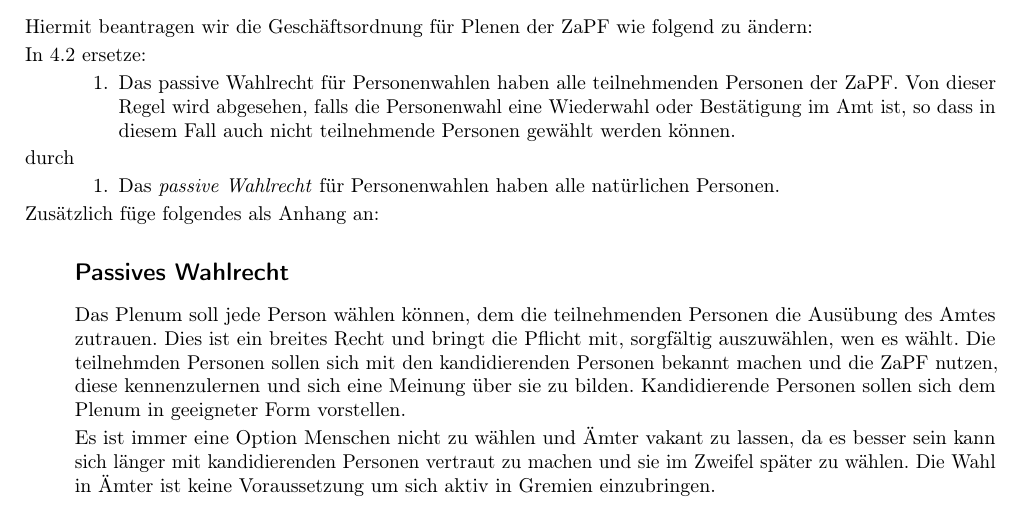
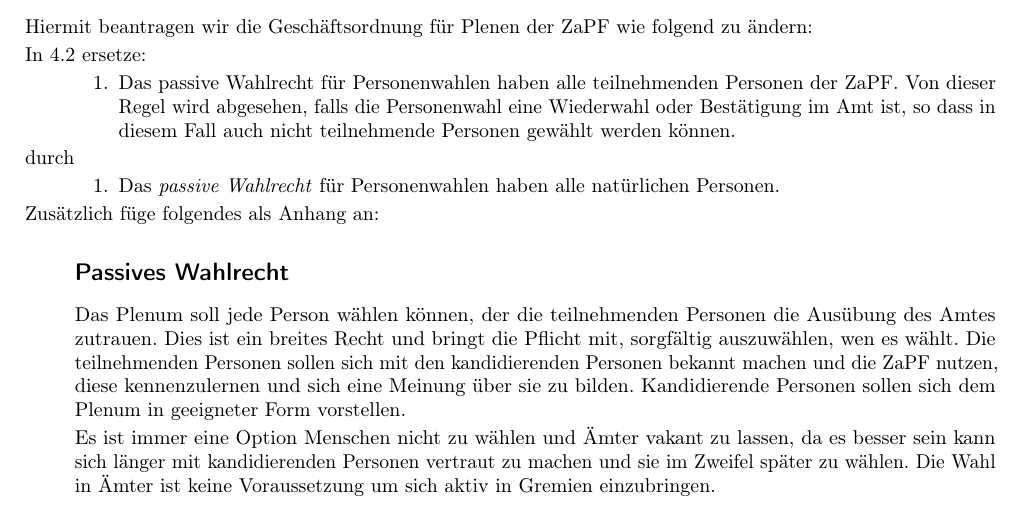
Before and after one commit to scattenlaeufer/ZaPF_Resos, a LaTeX document (wise19/go/go_passives_wahlrecht.tex): part of the page, cut so that both start at the same text. Compiled offline with pdfLaTeX.

Commit message:
Add proposed changes from the poster session

```diff
--- a/wise19/go/go_passives_wahlrecht.tex
+++ b/wise19/go/go_passives_wahlrecht.tex
@@ -55,17 +55,18 @@
 \begin{quote}
     \subsection*{Passives Wahlrecht}
 
-    Das Plenum soll jede Person wählen können, dem die teilnehmenden Personen die
-    Ausübung des Amtes zutrauen. Dies ist ein breites Recht und bringt die Pflicht
-    mit, sorgfältig auszuwählen, wen es wählt. Die teilnehmden Personen sollen sich
-    mit den kandidierenden Personen bekannt machen und die ZaPF nutzen, diese
-    kennenzulernen und sich eine Meinung über sie zu bilden. Kandidierende Personen
-    sollen sich dem Plenum in geeigneter Form vorstellen.
+    Das Plenum soll jede Person wählen können, der die teilnehmenden Personen
+    die Ausübung des Amtes zutrauen. Dies ist ein breites Recht und bringt die
+    Pflicht mit, sorgfältig auszuwählen, wen es wählt. Die teilnehmenden
+    Personen sollen sich mit den kandidierenden Personen bekannt machen und die
+    ZaPF nutzen, diese kennenzulernen und sich eine Meinung über sie zu bilden.
+    Kandidierende Personen sollen sich dem Plenum in geeigneter Form
+    vorstellen.
 
-    Es ist immer eine Option Menschen nicht zu wählen und Ämter vakant zu lassen, da
-    es besser sein kann sich länger mit kandidierenden Personen vertraut zu machen
-    und sie im Zweifel später zu wählen. Die Wahl in Ämter ist keine Voraussetzung
-    um sich aktiv in Gremien einzubringen.
+    Es ist immer eine Option Menschen nicht zu wählen und Ämter vakant zu
+    lassen, da es besser sein kann sich länger mit kandidierenden Personen
+    vertraut zu machen und sie im Zweifel später zu wählen. Die Wahl in Ämter
+    ist keine Voraussetzung um sich aktiv in Gremien einzubringen.
 \end{quote}
 
 \end{document}
```
Also changed, not shown: wise19/go/go_passives_wahlrecht.pdf.
